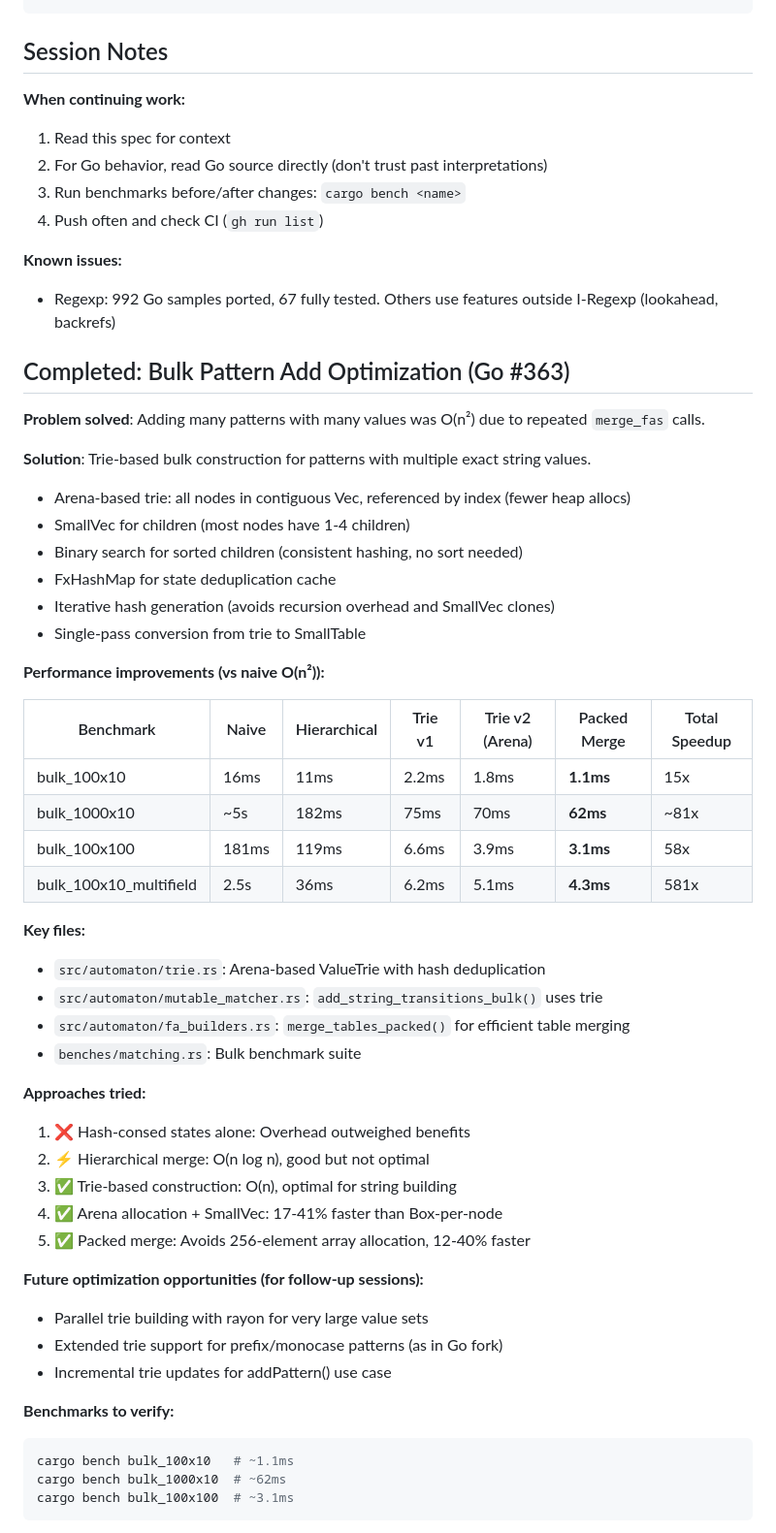
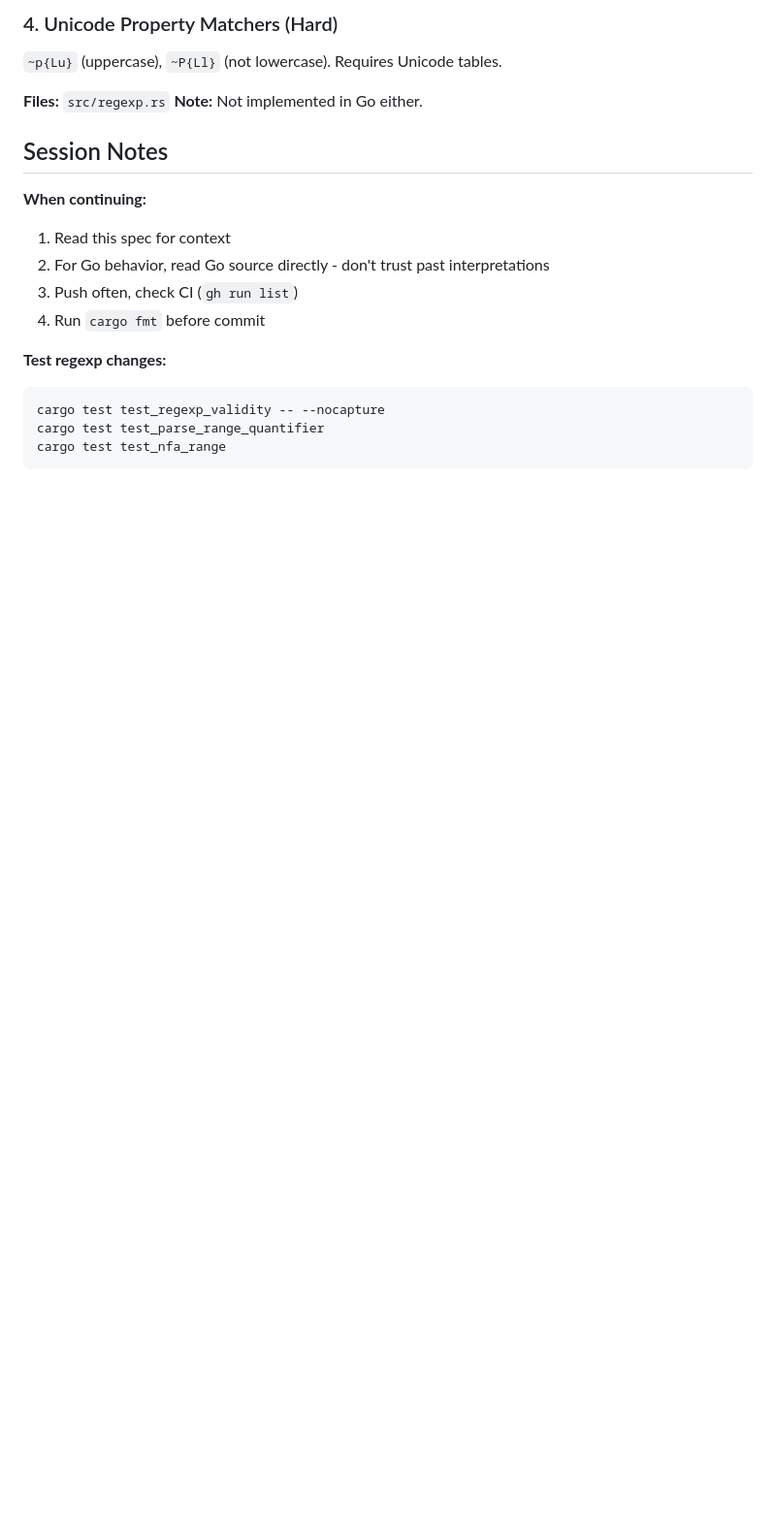
Before and after one commit to baldawarishi/quamina-rs, a Markdown page: spec.md, the part around one of its changes. Shown at 97% size. Drawn GitHub-style; blank space fills up the shorter version.

Commit message:
Consolidate spec.md for fresh session continuity (140 lines)

````diff
--- a/spec.md
+++ b/spec.md
@@ -107,58 +116,21 @@ cargo clippy -- -D warnings   # CI runs this
+### 4. Unicode Property Matchers (Hard)
+`~p{Lu}` (uppercase), `~P{Ll}` (not lowercase). Requires Unicode tables.
+
+**Files:** `src/regexp.rs`
+**Note:** Not implemented in Go either.
 
 ## Session Notes
 
-**When continuing work:**
+**When continuing:**
 1. Read this spec for context
-2. For Go behavior, read Go source directly (don't trust past interpretations)
-3. Run benchmarks before/after changes: `cargo bench <name>`
-4. Push often and check CI (`gh run list`)
+2. For Go behavior, read Go source directly - don't trust past interpretations
+3. Push often, check CI (`gh run list`)
+4. Run `cargo fmt` before commit
 
-**Known issues:**
-- Regexp: 992 Go samples ported, 67 fully tested. Others use features outside I-Regexp (lookahead, backrefs)
-
-## Completed: Bulk Pattern Add Optimization (Go #363)
-
-**Problem solved**: Adding many patterns with many values was O(n²) due to repeated `merge_fas` calls.
-
-**Solution**: Trie-based bulk construction for patterns with multiple exact string values.
-- Arena-based trie: all nodes in contiguous Vec, referenced by index (fewer heap allocs)
-- SmallVec for children (most nodes have 1-4 children)
-- Binary search for sorted children (consistent hashing, no sort needed)
-- FxHashMap for state deduplication cache
-- Iterative hash generation (avoids recursion overhead and SmallVec clones)
-- Single-pass conversion from trie to SmallTable
-
-**Performance improvements (vs naive O(n²)):**
-
-| Benchmark | Naive | Hierarchical | Trie v1 | Trie v2 (Arena) | Packed Merge | Total Speedup |
-|-----------|-------|--------------|---------|-----------------|--------------|---------------|
-| bulk_100x10 | 16ms | 11ms | 2.2ms | 1.8ms | **1.1ms** | 15x |
-| bulk_1000x10 | ~5s | 182ms | 75ms | 70ms | **62ms** | ~81x |
-| bulk_100x100 | 181ms | 119ms | 6.6ms | 3.9ms | **3.1ms** | 58x |
-| bulk_100x10_multifield | 2.5s | 36ms | 6.2ms | 5.1ms | **4.3ms** | 581x |
-
-**Key files:**
-- `src/automaton/trie.rs`: Arena-based ValueTrie with hash deduplication
-- `src/automaton/mutable_matcher.rs`: `add_string_transitions_bulk()` uses trie
-- `src/automaton/fa_builders.rs`: `merge_tables_packed()` for efficient table merging
-- `benches/matching.rs`: Bulk benchmark suite
-
-**Approaches tried:**
-1. ❌ Hash-consed states alone: Overhead outweighed benefits
-2. ⚡ Hierarchical merge: O(n log n), good but not optimal
-3. ✅ Trie-based construction: O(n), optimal for string building
-4. ✅ Arena allocation + SmallVec: 17-41% faster than Box-per-node
-5. ✅ Packed merge: Avoids 256-element array allocation, 12-40% faster
-
-**Future optimization opportunities (for follow-up sessions):**
-- Parallel trie building with rayon for very large value sets
-- Extended trie support for prefix/monocase patterns (as in Go fork)
-- Incremental trie updates for addPattern() use case
-
-**Benchmarks to verify:**
+**Test regexp changes:**
 ```bash
-cargo bench bulk_100x10   # ~1.1ms
-cargo bench bulk_1000x10  # ~62ms
-cargo bench bulk_100x100  # ~3.1ms
+cargo test test_regexp_validity -- --nocapture
+cargo test test_parse_range_quantifier
+cargo test test_nfa_range
 ```
 
````
Also changed, not shown: other parts of spec.md (+85 -86 lines).
